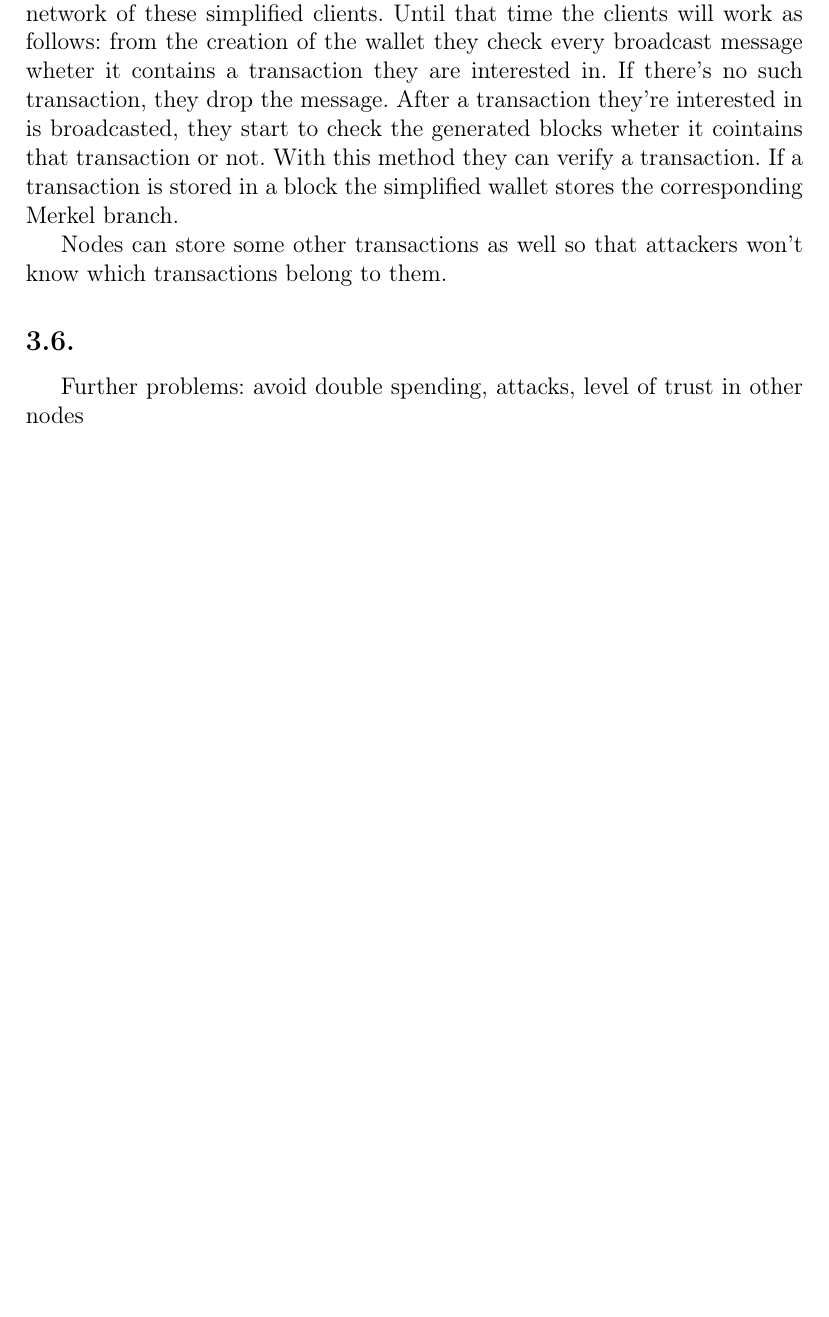
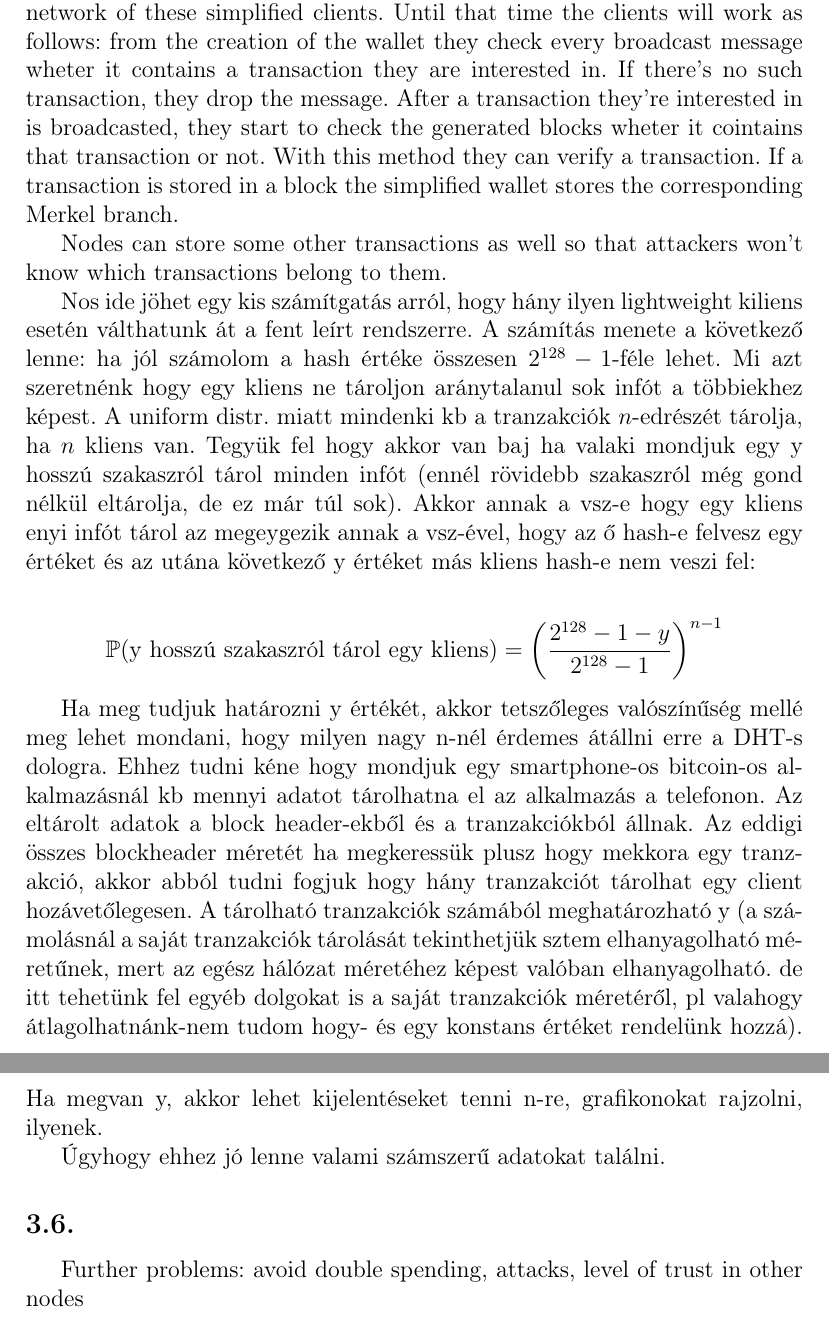
Before and after one commit to pidzso/bitcoin, a LaTeX document (bitcoin.tex): part of page 7 of 8 before the commit and two parts of pages 7 and 8 of 9 after it, the two joined at a grey line, cut so that both start at the same text, the shorter picture padded with empty space. Compiled offline with pdfLaTeX.

Commit message:
szamitasok

```diff
--- a/bitcoin.tex
+++ b/bitcoin.tex
@@ -165,6 +165,14 @@ First step: the DHT method works only if there's a sufficiently large network of
 
 Nodes can store some other transactions as well so that attackers won't know which transactions belong to them.
 
+Nos ide jöhet egy kis számítgatás arról, hogy hány ilyen lightweight kiliens esetén válthatunk át a fent leírt rendszerre. A számítás menete a következő lenne: ha jól számolom a hash értéke összesen $2^{128}-1$-féle lehet. Mi azt szeretnénk hogy egy kliens ne tároljon aránytalanul sok infót a többiekhez képest. A uniform distr. miatt mindenki kb a tranzakciók $n$-edrészét tárolja, ha $n$ kliens van. Tegyük fel hogy akkor van baj ha valaki mondjuk egy y hosszú szakaszról tárol minden infót (ennél rövidebb szakaszról még gond nélkül eltárolja, de ez már túl sok). Akkor annak a vsz-e hogy egy kliens enyi infót tárol az megeygezik annak a vsz-ével, hogy az ő hash-e felvesz egy értéket és az utána következő y értéket más kliens hash-e nem veszi fel:
+
+$$\mathbb{P}(\text{y hosszú szakaszról tárol egy kliens})=\left(\frac{2^{128}-1-y}{2^{128}-1}\right)^{n-1}$$
+
+Ha meg tudjuk határozni y értékét, akkor tetszőleges valószínűség mellé meg lehet mondani, hogy milyen nagy n-nél érdemes átállni erre a DHT-s dologra. Ehhez tudni kéne hogy mondjuk egy smartphone-os bitcoin-os alkalmazásnál kb mennyi adatot tárolhatna el az alkalmazás a telefonon. Az eltárolt adatok a block header-ekből és a tranzakciókból állnak. Az eddigi összes blockheader méretét ha megkeressük plusz hogy mekkora egy tranzakció, akkor abból tudni fogjuk hogy hány tranzakciót tárolhat egy client hozávetőlegesen. A tárolható tranzakciók számából meghatározható y (a számolásnál a saját tranzakciók tárolását tekinthetjük sztem elhanyagolható méretűnek, mert az egész hálózat méretéhez képest valóban elhanyagolható. de itt tehetünk fel egyéb dolgokat is a saját tranzakciók méretéről, pl valahogy átlagolhatnánk-nem tudom hogy- és egy konstans értéket rendelünk hozzá). Ha megvan y, akkor lehet kijelentéseket tenni n-re, grafikonokat rajzolni, ilyenek.
+
+Úgyhogy ehhez jó lenne valami számszerű adatokat találni.
+
 %Nos ezt nem tudom h mennyire működik így jól, de lényegében a bitcoinj is ezt csinálja, szóval szerintem elfogadható
 
 \subsection{}
```
